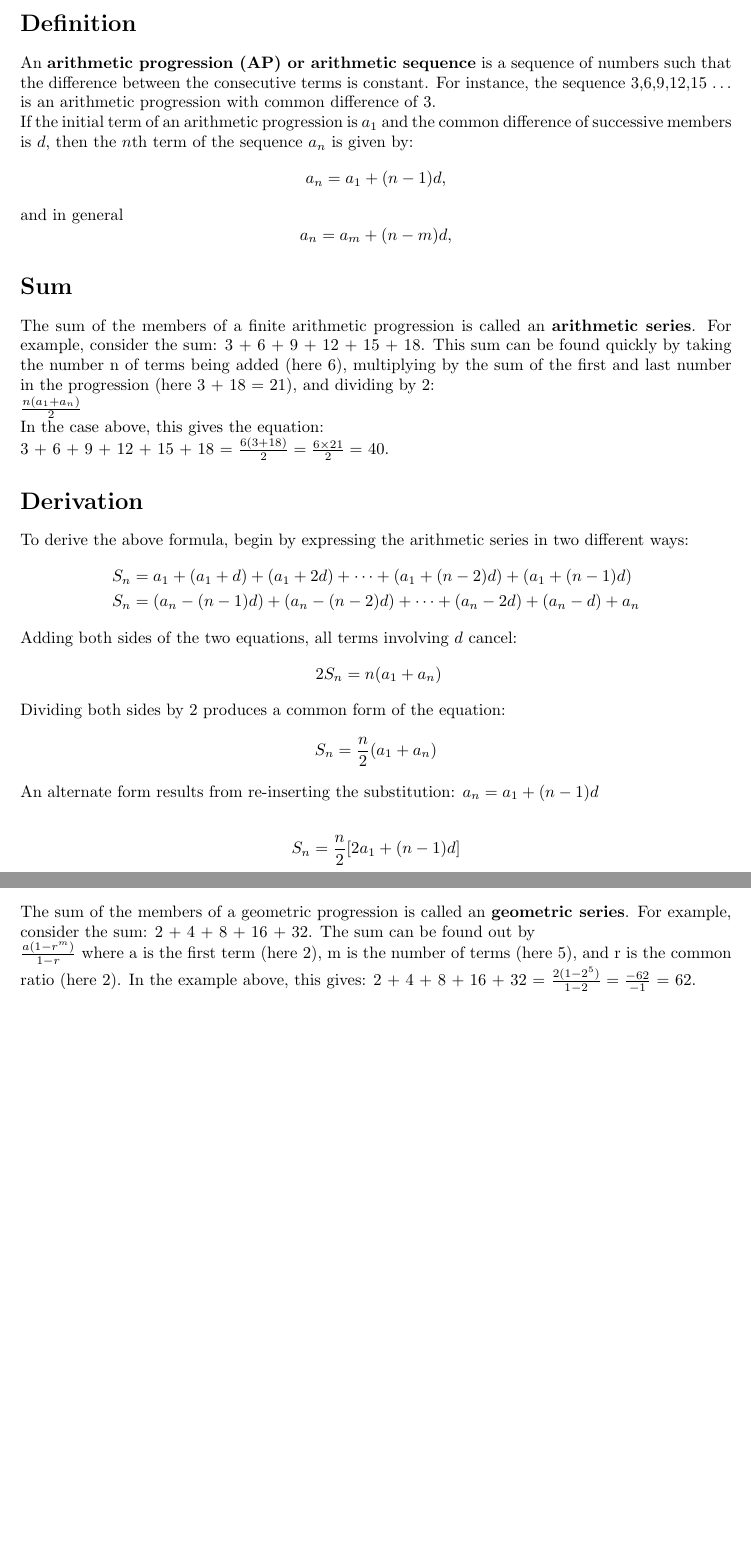
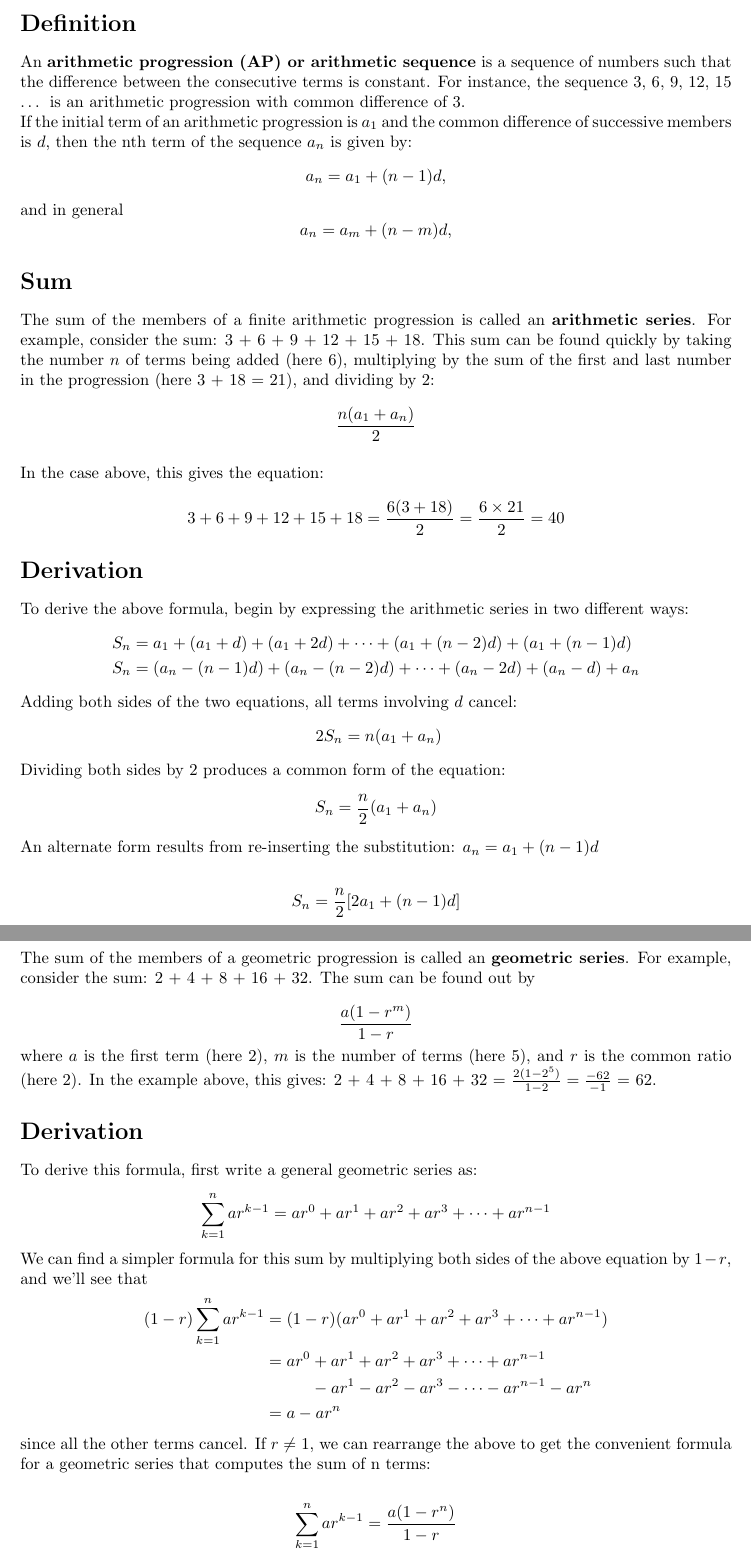
Before and after one commit to utkarsh39/cs251, a LaTeX document (AP-GP.tex): two parts of pages 1 and 2 of 2, joined at a grey line, cut so that both start at the same text, the shorter picture padded with empty space. Compiled offline with pdfLaTeX.

Commit message:
Finished the AP-GP article

```diff
--- a/AP-GP.tex
+++ b/AP-GP.tex
@@ -9,8 +9,8 @@
 \maketitle
 \date{}
 \section*{Definition}
-An \textbf{arithmetic progression (AP) or arithmetic sequence} is a sequence of numbers such that the difference between the consecutive terms is constant. For instance, the sequence 3,6,9,12,15 … is an arithmetic progression with common difference of 3.\newline
-If the initial term of an arithmetic progression is ${a_1}$ and the common difference of successive members is $d$, then the $n$th term of the sequence ${a_n}$ is given by:
+An \textbf{arithmetic progression (AP) or arithmetic sequence} is a sequence of numbers such that the difference between the consecutive terms is constant. For instance, the sequence 3, 6, 9, 12, 15 … is an arithmetic progression with common difference of 3.\newline
+If the initial term of an arithmetic progression is ${a_1}$ and the common difference of successive members is $d$, then the nth term of the sequence ${a_n}$ is given by:
 \begin{equation*}
 a_n = a_1 + (n - 1)d,
 \end{equation*}
@@ -21,10 +21,14 @@ a_n = a_m + (n - m	)d,
 \section*{Sum}
 The sum of the members of a finite arithmetic progression is called an \textbf{arithmetic series}. For example, consider the sum:
 3 + 6 + 9 + 12 + 15 + 18.
-This sum can be found quickly by taking the number n of terms being added (here 6), multiplying by the sum of the first and last number in the progression (here 3 + 18 = 21), and dividing by 2:\newline
-$\frac{n(a_1 + a_n)}{2}$\newline
+This sum can be found quickly by taking the number $n$ of terms being added (here 6), multiplying by the sum of the first and last number in the progression (here 3 + 18 = 21), and dividing by 2:\newline
+\begin{equation*}
+\frac{n(a_1 + a_n)}{2}
+\end{equation*}\newline
 In the case above, this gives the equation:\newline
-3 + 6 + 9 + 12 + 15 + 18 = $\frac{6(3 + 18)}{2} = \frac{6 \times 21}{2} =$ 40.
+\begin{equation*}
+3 + 6 + 9 + 12 + 15 + 18 = \frac{6(3 + 18)}{2} = \frac{6 \times 21}{2} = 40
+\end{equation*}
 \section*{Derivation}
 To derive the above formula, begin by expressing the arithmetic series in two different ways:
 \begin{align*}
@@ -53,18 +57,46 @@ S_n=\frac{n}{2}[ 2a_1 + (n-1)d]
 \section*{Definition}
  A \textbf{geometric progression}, also known as a \textbf{geometric sequence}, is a sequence of numbers where each term after the first is found by multiplying the previous one by a fixed, non-zero number called the \textbf{common ratio}.\newline
 For example, the sequence 2, 4, 8, 16, ... is a geometric progression with common ratio 2. Similarly 20, 10, 5, 2.5, 1.25, ... is a geometric sequence with common ratio 1/2.\newline
-Examples of a geometric sequence are powers $r^k$ of a fixed number $r$, such as $2^k$ and $3^k$. The general form of a geometric sequence is\\
-$a,\ ar,\ ar^2,\ ar^3,\ ar^4,\ \ldots$\\
+Examples of a geometric sequence are powers $r^k$ of a fixed number $r$, such as $2^k$ and $3^k$. The general form of a geometric sequence is
+\begin{equation*}
+a,\ ar,\ ar^2,\ ar^3,\ ar^4,\ \ldots
+\end{equation*}
 where $r \ne$ 0 is the common ratio and $a$ is a scale factor, equal to the sequence's start value.\newline
-The $n$-th term of a geometric sequence with initial value $a$ and common ratio $r$ is given by\\
-$a_n = a\,r^{n-1}.$\\
-Such a geometric sequence also follows the recursive relation\\
-$a_n = r\,a_{n-1}$ for every integer $n\geq 1$.
+The n-th term of a geometric sequence with initial value $a$ and common ratio $r$ is given by
+\begin{equation*}
+a_n = a\,r^{n-1}
+\end{equation*}
+Such a geometric sequence also follows the recursive relation
+\begin{equation*}
+a_n = r\,a_{n-1}
+\end{equation*}
+ for every integer $n\geq$ 1.
+
 \section*{Sum}
 The sum of the members of a geometric progression is called an \textbf{geometric series}. For example, consider the sum:
 2 + 4 + 8 + 16 + 32.
 The sum can be found out by\newline
-$\frac{a(1-r^m)}{1-r}$ where a is the first term (here 2), m is the number of terms (here 5), and r is the common ratio (here 2).
+\begin{equation*}
+\frac{a(1-r^m)}{1-r}
+\end{equation*}
+where $a$ is the first term (here 2), $m$ is the number of terms (here 5), and $r$ is the common ratio (here 2).
 In the example above, this gives:
 2 + 4 + 8 + 16 + 32 = $\frac{2(1-2^5)}{1-2} = \frac{-62}{-1}$ = 62.
+
+\section*{Derivation}
+To derive this formula, first write a general geometric series as:
+\begin{equation*}
+\sum_{k=1}^{n} ar^{k-1} = ar^0+ar^1+ar^2+ar^3+\cdots+ar^{n-1}
+\end{equation*}
+We can find a simpler formula for this sum by multiplying both sides of the above equation by $1 - r$, and we'll see that
+\begin{align*}
+(1-r) \sum_{k=1}^{n} ar^{k-1} & = (1-r)(ar^0 + ar^1+ar^2+ar^3+\cdots+ar^{n-1}) \\
+ & = ar^0 + ar^1+ar^2+ar^3+\cdots+ar^{n-1} \\
+ & \hspace{28pt} - ar^1-ar^2-ar^3-\cdots-ar^{n-1} - ar^n \\
+ & = a - ar^n
+\end{align*}
+since all the other terms cancel. If $r \ne$ 1, we can rearrange the above to get the convenient formula for a geometric series that computes the sum of n terms:\\
+\begin{gather*}
+\sum_{k=1}^{n} ar^{k-1} = \frac{a(1-r^n)}{1-r}
+\end{gather*}
 \end{document}
```
